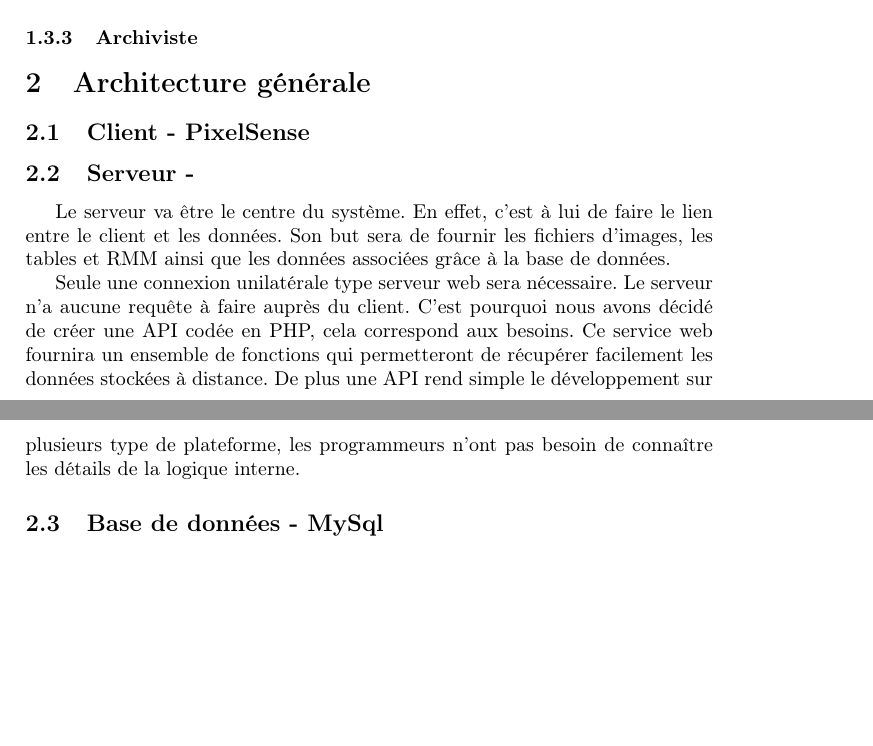
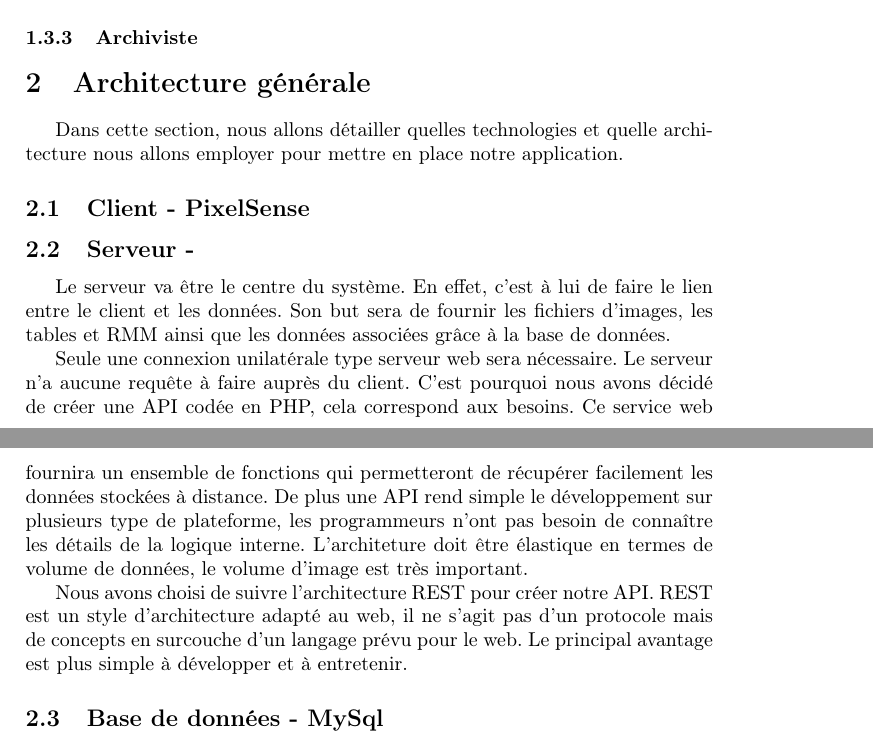
Before and after one commit to btravers/Projet-Archives, a LaTeX document (Rapports/Specifications/main.tex): two parts of pages 6 and 7 of 37, joined at a grey line, cut so that both start at the same text, the shorter picture padded with empty space. Compiled offline with pdfLaTeX.

Commit message:
suite serveur

```diff
--- a/Rapports/Specifications/main.tex
+++ b/Rapports/Specifications/main.tex
@@ -79,11 +79,15 @@ Contrairement à l'amateur, l'utilisateur ecpérimenté vient souvent aux archiv
 \subsubsection{Archiviste}
 
 \section{Architecture générale}
+Dans cette section, nous allons détailler quelles technologies et quelle architecture nous allons employer pour mettre en place notre application.
+
 \subsection{Client - PixelSense}
 \subsection{Serveur - }
 Le serveur va être le centre du système. En effet, c'est à lui de faire le lien entre le client et les données. Son but sera de fournir les fichiers d'images, les tables et RMM ainsi que les données associées grâce à la base de données.
 
-Seule une connexion unilatérale type serveur web sera nécessaire. Le serveur n'a aucune requête à faire auprès du client. C'est pourquoi nous avons décidé de créer une API codée en PHP, cela correspond aux besoins. Ce service web fournira un ensemble de fonctions qui permetteront de récupérer facilement les données stockées à distance. De plus une API rend simple le développement sur plusieurs type de plateforme, les programmeurs n'ont pas besoin de connaître les détails de la logique interne.
+Seule une connexion unilatérale type serveur web sera nécessaire. Le serveur n'a aucune requête à faire auprès du client. C'est pourquoi nous avons décidé de créer une API codée en PHP, cela correspond aux besoins. Ce service web fournira un ensemble de fonctions qui permetteront de récupérer facilement les données stockées à distance. De plus une API rend simple le développement sur plusieurs type de plateforme, les programmeurs n'ont pas besoin de connaître les détails de la logique interne. L'architeture doit être élastique en termes de volume de données, le volume d'image est très important.
+
+Nous avons choisi de suivre l'architecture REST pour créer notre API. REST est un style d'architecture adapté au web, il ne s'agit pas d'un protocole mais de concepts en surcouche d'un langage prévu pour le web. Le principal avantage est plus simple à développer et à entretenir.
 \subsection{Base de données - MySql}
 La base de donn\'ees va permettre de stocker toutes les informations persistantes de l'application. Il sera nécessaire de conserver des informations relatives aux utilisateurs, aux annotations ainsi qu'aux images des tables et RMM.
 
```
